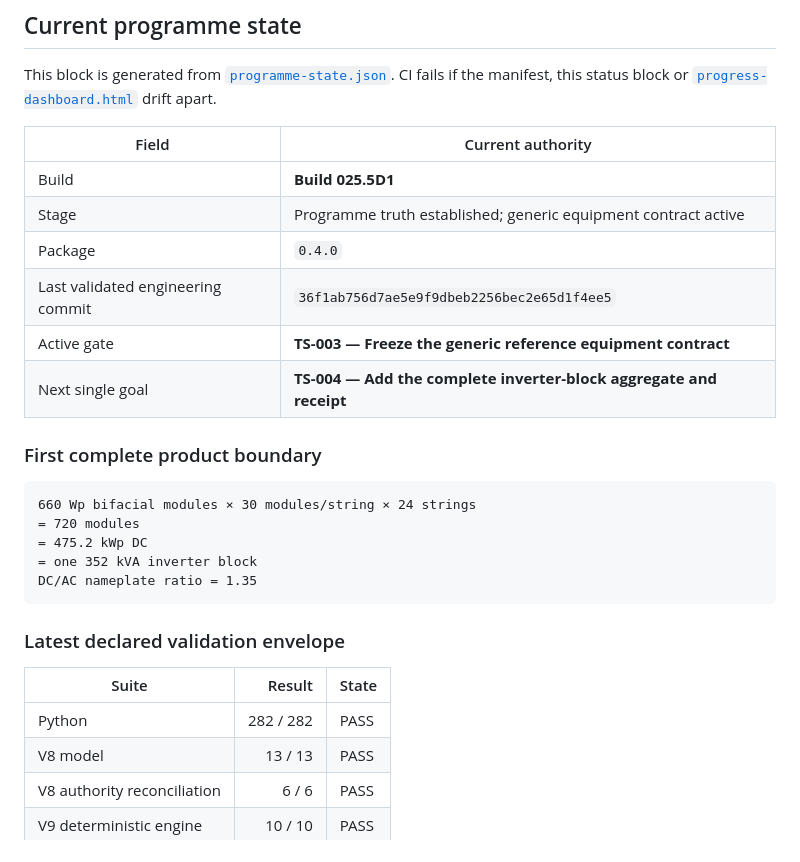
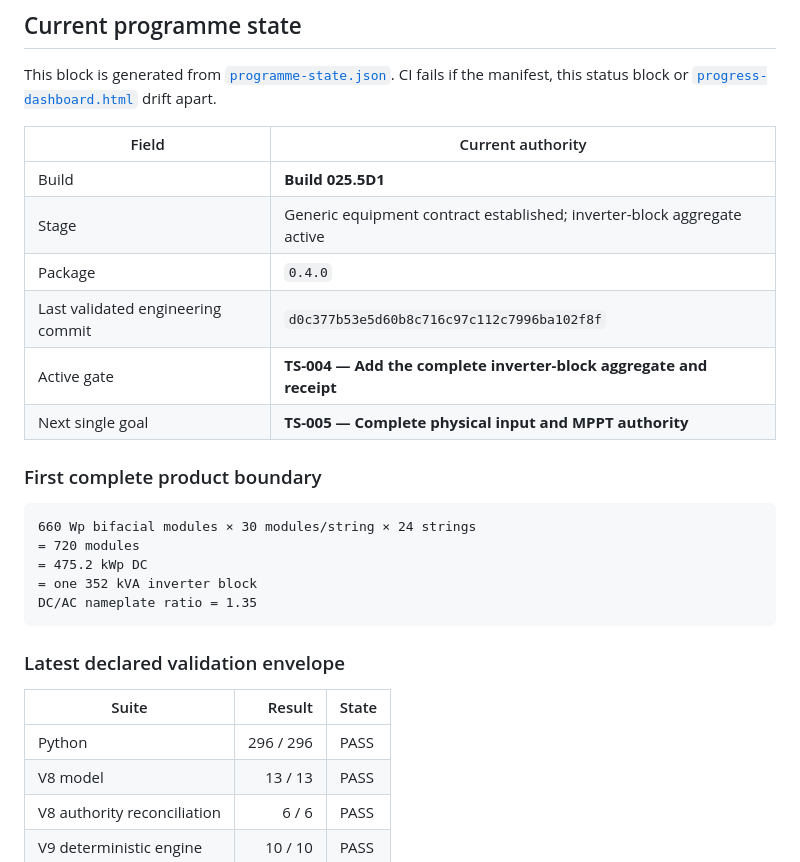
Before and after one commit to Ventusltd/solar-electrical-topology-analysis-engine-text-based, a Markdown page: README.md, the part around the change. Drawn GitHub-style.

Commit message:
docs: generate README status for TS-004

```diff
--- a/README.md
+++ b/README.md
@@ -8,11 +8,11 @@ This block is generated from [`programme-state.json`](programme-state.json). CI
 | Field | Current authority |
 |---|---|
 | Build | **Build 025.5D1** |
-| Stage | Programme truth established; generic equipment contract active |
+| Stage | Generic equipment contract established; inverter-block aggregate active |
 | Package | `0.4.0` |
-| Last validated engineering commit | `36f1ab756d7ae5e9f9dbeb2256bec2e65d1f4ee5` |
-| Active gate | **TS-003 — Freeze the generic reference equipment contract** |
-| Next single goal | **TS-004 — Add the complete inverter-block aggregate and receipt** |
+| Last validated engineering commit | `d0c377b53e5d60b8c716c97c112c7996ba102f8f` |
+| Active gate | **TS-004 — Add the complete inverter-block aggregate and receipt** |
+| Next single goal | **TS-005 — Complete physical input and MPPT authority** |
 
 ### First complete product boundary
 
@@ -28,7 +28,7 @@ DC/AC nameplate ratio = 1.35
 
 | Suite | Result | State |
 |---|---:|---|
-| Python | 282 / 282 | PASS |
+| Python | 296 / 296 | PASS |
 | V8 model | 13 / 13 | PASS |
 | V8 authority reconciliation | 6 / 6 | PASS |
 | V9 deterministic engine | 10 / 10 | PASS |
```
